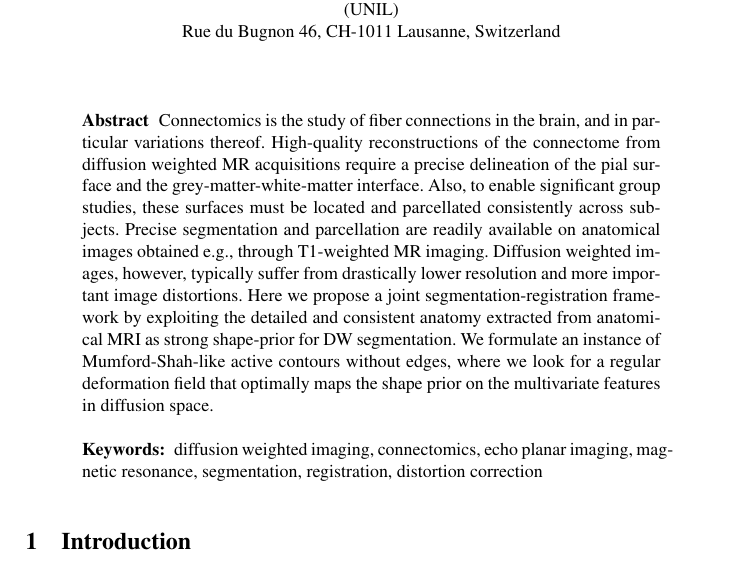
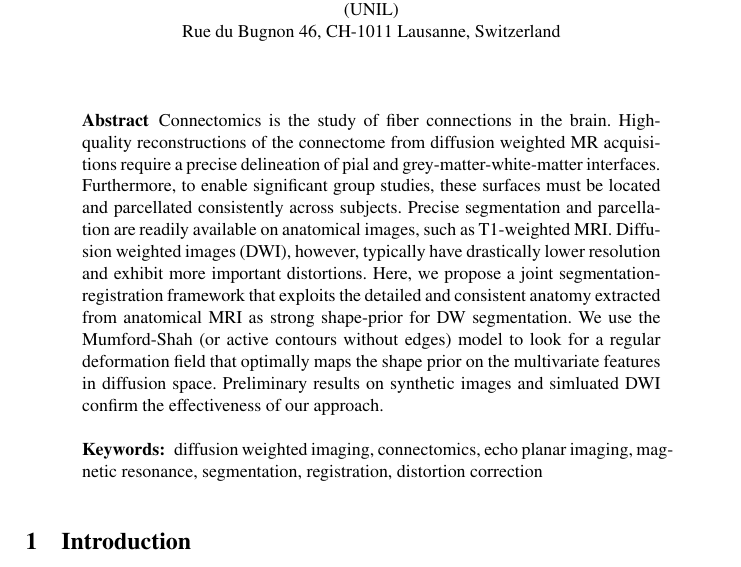
Before and after one commit to oesteban/RegSeg-NeuroImage2016, a LaTeX paper (2013-IPMI/Latex/00-Main.tex, which reads 2013-IPMI/Latex/02-Abstract.tex): part of page 1 of 8, cut so that both start at the same text. Compiled offline with pdfLaTeX; a missing bibliography style is replaced by a similar one.

Commit message:
Abstract v. 2.0

```diff
--- a/2013-IPMI/Latex/02-Abstract.tex
+++ b/2013-IPMI/Latex/02-Abstract.tex
@@ -1,6 +1,6 @@
 
 \begin{abstract}
-Connectomics is the study of fiber connections in the brain, and in particular variations thereof. High-quality reconstructions of the connectome from diffusion weighted MR acquisitions require a precise delineation of the pial surface and the grey-matter-white-matter interface. Also, to enable significant group studies, these surfaces must be located and parcellated consistently across subjects. Precise segmentation and parcellation are readily available on anatomical images obtained e.g., through T1-weighted MR imaging. Diffusion weighted images, however, typically suffer from drastically lower resolution and more important image distortions. Here we propose a joint segmentation-registration framework by exploiting the detailed and consistent anatomy extracted from anatomical MRI as strong shape-prior for DW segmentation. We formulate an instance of Mumford-Shah-like active contours without edges, where we look for a regular deformation field that optimally maps the shape prior on the multivariate features in diffusion space.
+Connectomics is the study of fiber connections in the brain. High-quality reconstructions of the connectome from diffusion weighted MR acquisitions require a precise delineation of pial and grey-matter-white-matter interfaces. Furthermore, to enable significant group studies, these surfaces must be located and parcellated consistently across subjects. Precise segmentation and parcellation are readily available on anatomical images, such as T1-weighted MRI. Diffusion weighted images (DWI), however, typically have drastically lower resolution and exhibit more important distortions. Here, we propose a joint segmentation-registration framework that exploits the detailed and consistent anatomy extracted from anatomical MRI as strong shape-prior for DW segmentation. We use the Mumford-Shah (or active contours without edges) model to look for a regular deformation field that optimally maps the shape prior on the multivariate features in diffusion space. Preliminary results on synthetic images and simluated DWI confirm the effectiveness of our approach.
 %\dots
 \keywords{diffusion weighted imaging, connectomics, echo planar imaging, magnetic resonance, segmentation, registration, distortion correction}
 \end{abstract}
```
